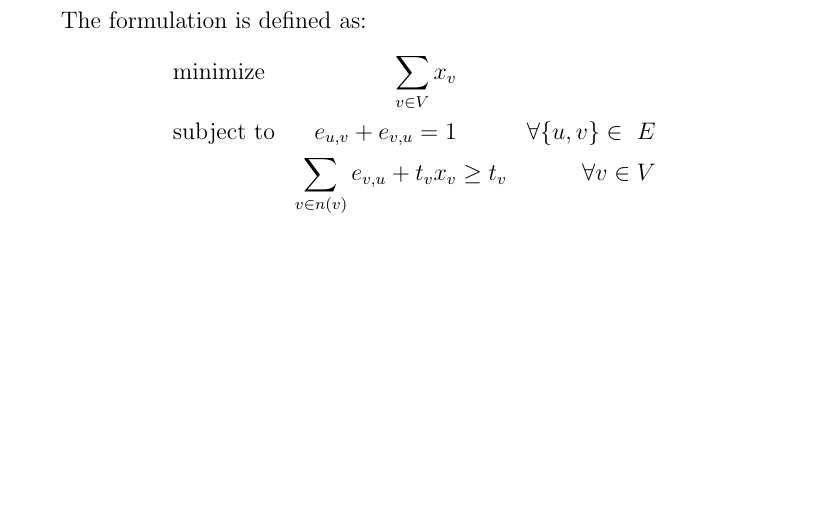
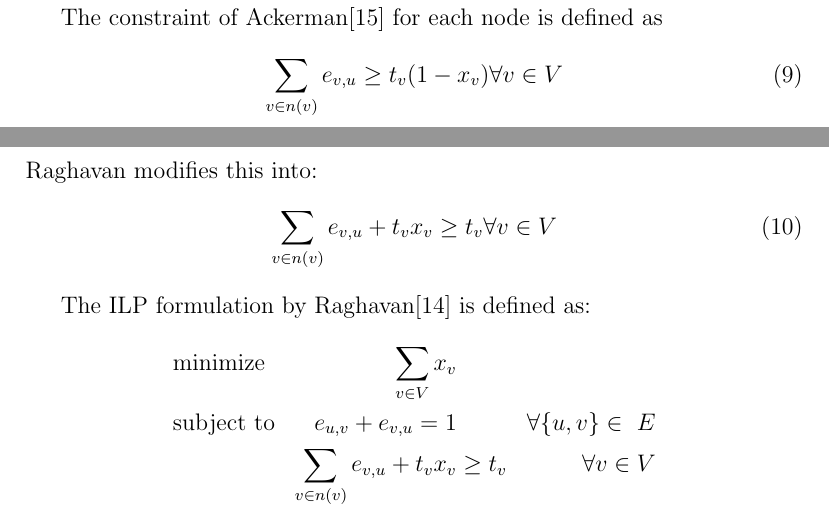
Before and after one commit to 190thesis/TeX-Files, a LaTeX document (Working_Paper/main.tex, which reads Working_Paper/results.tex): part of page 49 of 67 before the commit and two parts of pages 48 and 49 of 67 after it, the two joined at a grey line, cut at the place of the change, the shorter picture padded with empty space. Compiled offline with pdfLaTeX.

```diff
--- a/Working_Paper/results.tex
+++ b/Working_Paper/results.tex
@@ -12,7 +12,16 @@
 
 Given a graph $G=(V,E)$, $v \in V$, $e \in E$, we assign a threshold $t_{v}$ to each node in the graph. We also define two decision variables for this formulation $x_{v}\in\{0,1\}, e_{u,v}\in\{0,1\}$. $x_{v}$ is the decision variable we want to minimize the summation. It shows that if $x_{v}=1$, we know that this vertex is selected as part of the target set. The variable $e_{(u,v)}$ indicates the direction of activation of nodes. If $e_{1,2}=1$ and $e_{2,1}=0$, it states that node 1 activated node 2 not the other around. Restricting the sum of the two variables of one edge to 1 will follow the monotonic aspect of TSS that once a node is active it will not go back to inactive\cite{wtss}. The 2nd constraint says that a node $v\in V$ must be activated or have atleast $t_{v}$ incoming edges. For identifying the minimum of the equation, we need to find the values of $x$ and $e$ such that the objective function is at a minimum but still satisfies our constraints.
 
-The formulation is defined as:
+The constraint of Ackerman\cite{combi} for each node is defined as
+\begin{equation}
+ \sum_{v\in n(v)} e_{v,u}\geq t_{v}(1-x_{v})  \forall v \in V\\
+\end{equation}
+Raghavan modifies this into:
+\begin{equation}
+\sum_{v\in n(v)} e_{v,u} + t_{v} x_{v} \geq t_{v}  \forall v \in V\\
+\end{equation}
+
+The ILP formulation by Raghavan\cite{wtss} is defined as:
 \begin{equation*}
 	\begin{aligned}
 	& {\text{minimize}}&\sum_{v\in V}{x_{v}}\\
```
Also changed, not shown: Working_Paper/results.tex (6 more changed lines), 3 other files.
